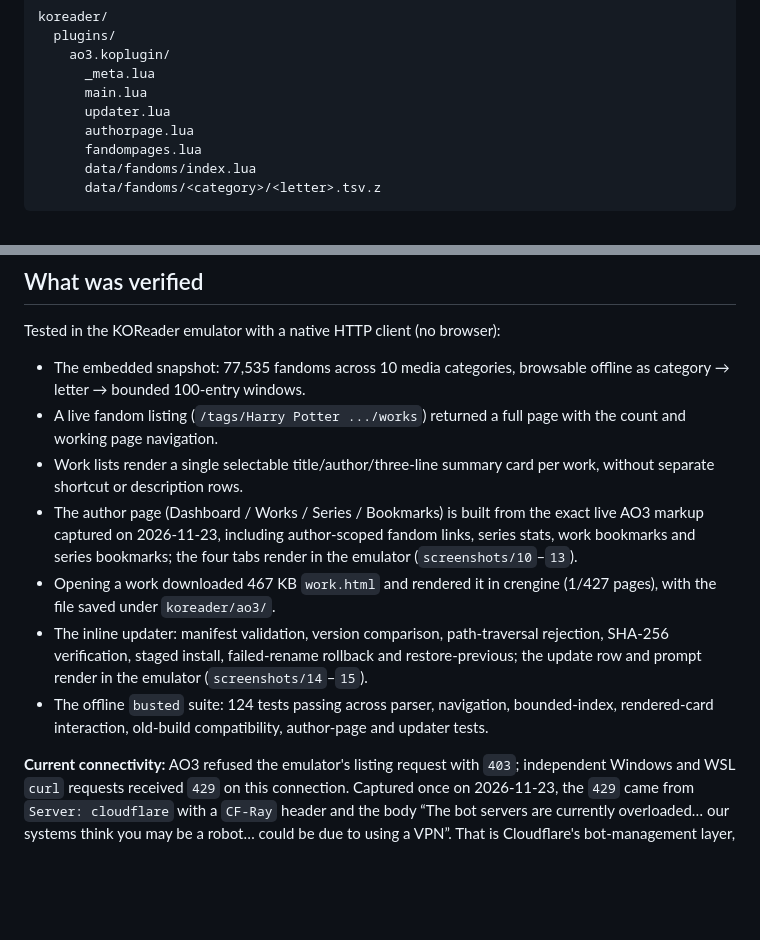
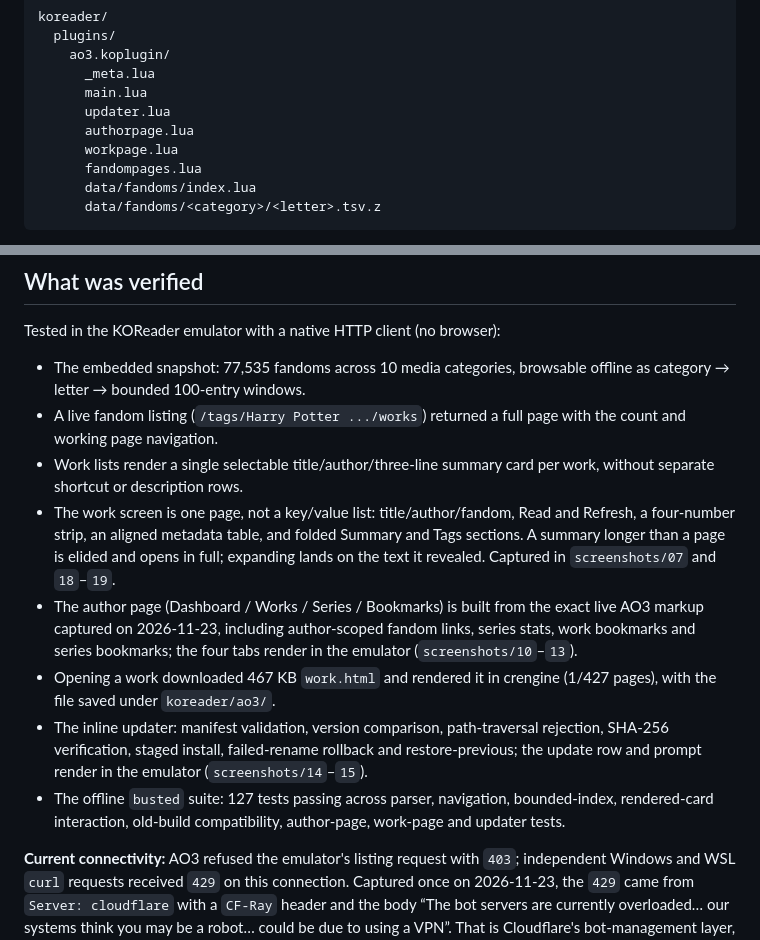
Before and after one commit to hemil2005/KO3, a Markdown page: README.md, 2 parts joined by grey strips. Rendered like a GitHub page; blank space fills up the shorter version.

```diff
--- a/README.md
+++ b/README.md
@@ -53,6 +54,7 @@ koreader/
       main.lua
       updater.lua
       authorpage.lua
+      workpage.lua
       fandompages.lua
       data/fandoms/index.lua
       data/fandoms/<category>/<letter>.tsv.z
@@ -183,6 +189,11 @@ Tested in the KOReader emulator with a native HTTP client (no browser):
   page with the count and working page navigation.
 - Work lists render a single selectable title/author/three-line summary card
   per work, without separate shortcut or description rows.
+- The work screen is one page, not a key/value list: title/author/fandom,
+  Read and Refresh, a four-number strip, an aligned metadata table, and
+  folded Summary and Tags sections. A summary longer than a page is elided
+  and opens in full; expanding lands on the text it revealed. Captured in
+  `screenshots/07` and `18`–`19`.
 - The author page (Dashboard / Works / Series / Bookmarks) is built from the
   exact live AO3 markup captured on 2026-11-23, including author-scoped
   fandom links, series stats, work bookmarks and series bookmarks; the four
@@ -193,9 +204,9 @@ Tested in the KOReader emulator with a native HTTP client (no browser):
   rejection, SHA-256 verification, staged install, failed-rename rollback and
   restore-previous; the update row and prompt render in the emulator
   (`screenshots/14`–`15`).
-- The offline `busted` suite: 124 tests passing across parser, navigation,
+- The offline `busted` suite: 127 tests passing across parser, navigation,
   bounded-index, rendered-card interaction, old-build compatibility,
-  author-page and updater tests.
+  author-page, work-page and updater tests.
 
 **Current connectivity:** AO3 refused the emulator's listing request with
 `403`; independent Windows and WSL `curl` requests received `429` on this
```
Also changed, not shown: other parts of README.md (+10 -5 lines), screenshots/07-work-details.png, screenshots/18-work-summary.png (added), screenshots/19-work-tags.png (added), 3 other files.
